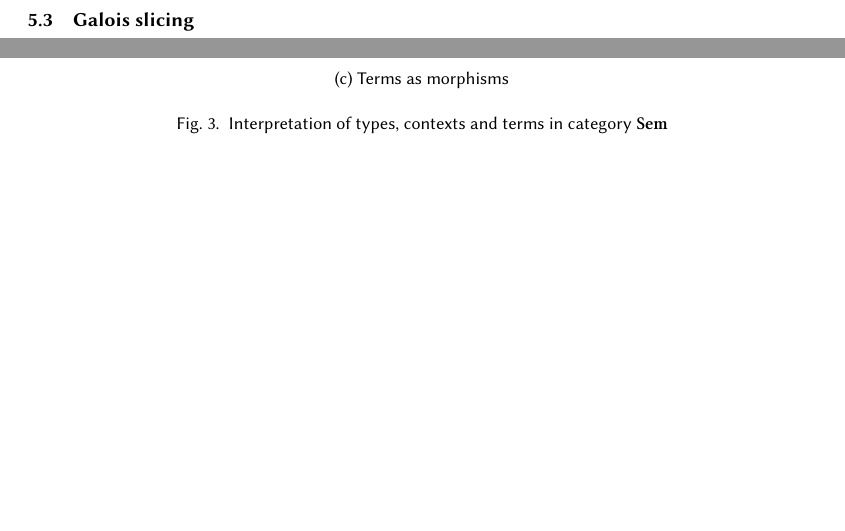
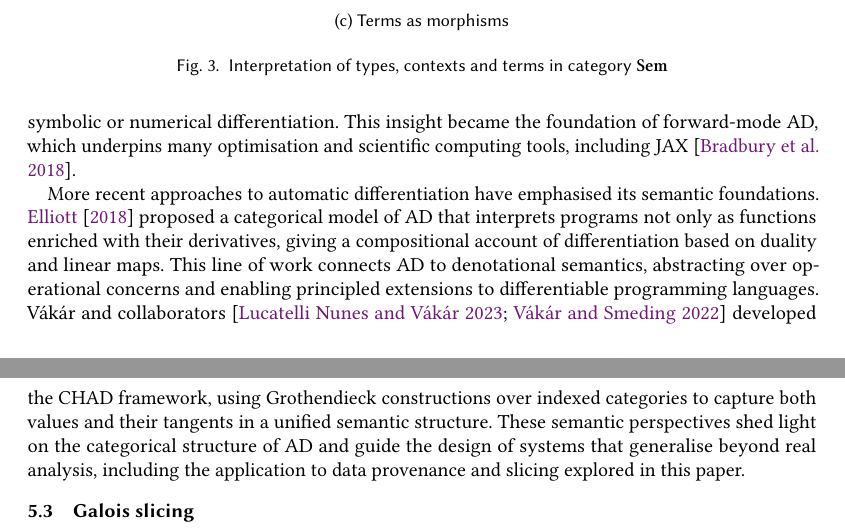
Before and after one commit to bobatkey/approx-diff, a LaTeX paper (main.tex, which reads main/related-work.tex): two parts of pages 16 and 17 of 18 before the commit and two parts of pages 17 and 18 of 19 after it, joined at a grey line, cut so that both start at the same text, the shorter picture padded with empty space. Compiled offline with pdfLaTeX.

Commit message:
Initial pass over AD.

```diff
--- a/main/related-work.tex
+++ b/main/related-work.tex
@@ -26,3 +31,16 @@ machinery of stable functions and Galois connections to present Galois slicing i
+over symbolic or numerical differentiation. This insight became the foundation of forward-mode AD, which
+underpins many optimisation and scientific computing tools, including JAX~\cite{jax2018github}.
+
+More recent approaches to automatic differentiation have emphasised its semantic foundations.
+\citet{elliott18} proposed a categorical model of AD that interprets programs not only as functions enriched
+with their derivatives, giving a compositional account of differentiation based on duality and linear maps.
+This line of work connects AD to denotational semantics, abstracting over operational concerns and enabling
+principled extensions to differentiable programming languages. Vákár and
+collaborators~\cite{vákár22,nunes2023} developed the CHAD framework, using Grothendieck constructions over
+indexed categories to capture both values and their tangents in a unified semantic structure. These semantic
+perspectives shed light on the categorical structure of AD and guide the design of systems that generalise
+beyond real analysis, including the application to data provenance and slicing explored in this paper.
+
 \subsection{\GPS}
 \label{sec:related-work:galois-slicing}
 
```
Also changed, not shown: bib.bib (+8 -0 lines), main/first-order.tex (+1 -0 lines), main/related-work.tex (5 more changed lines).
